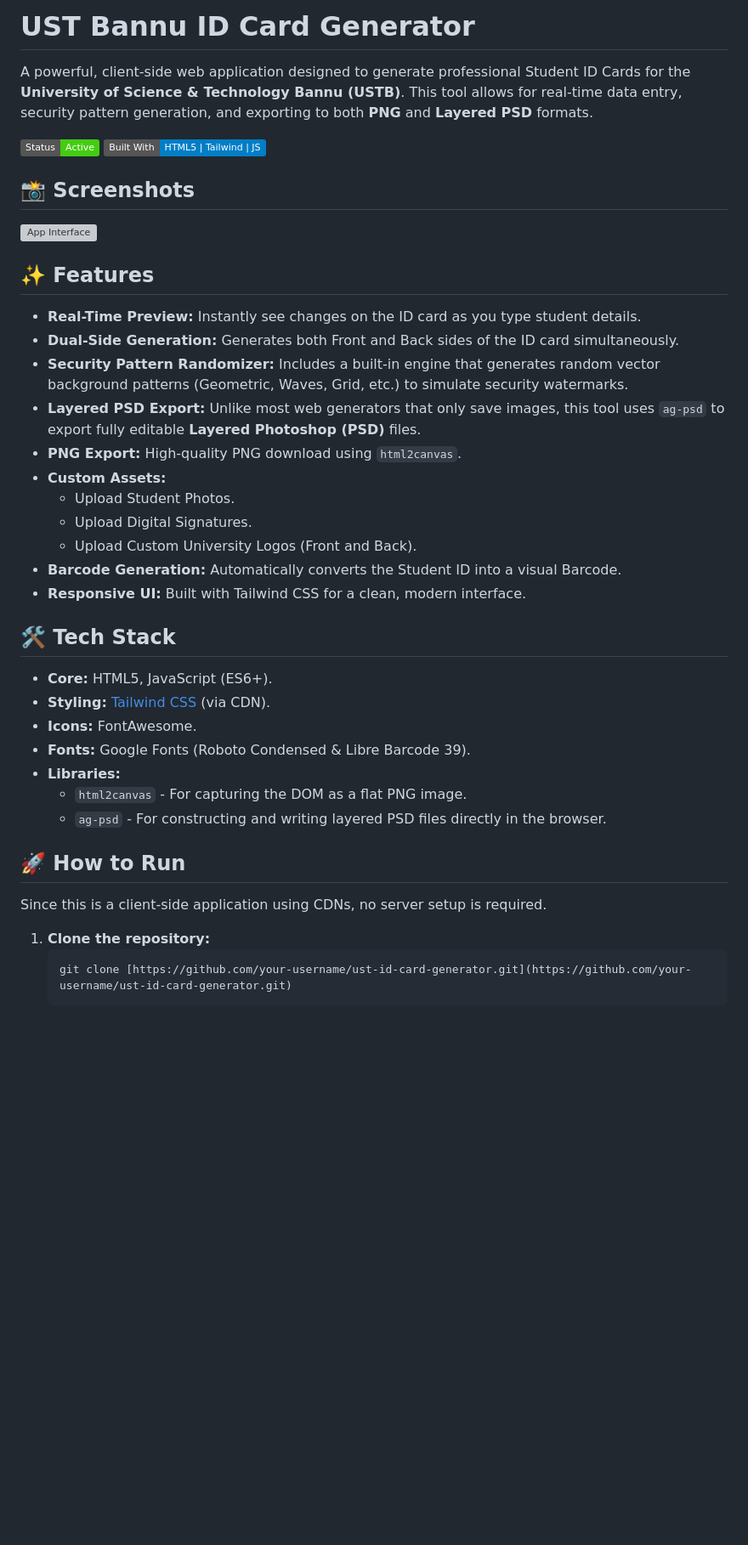
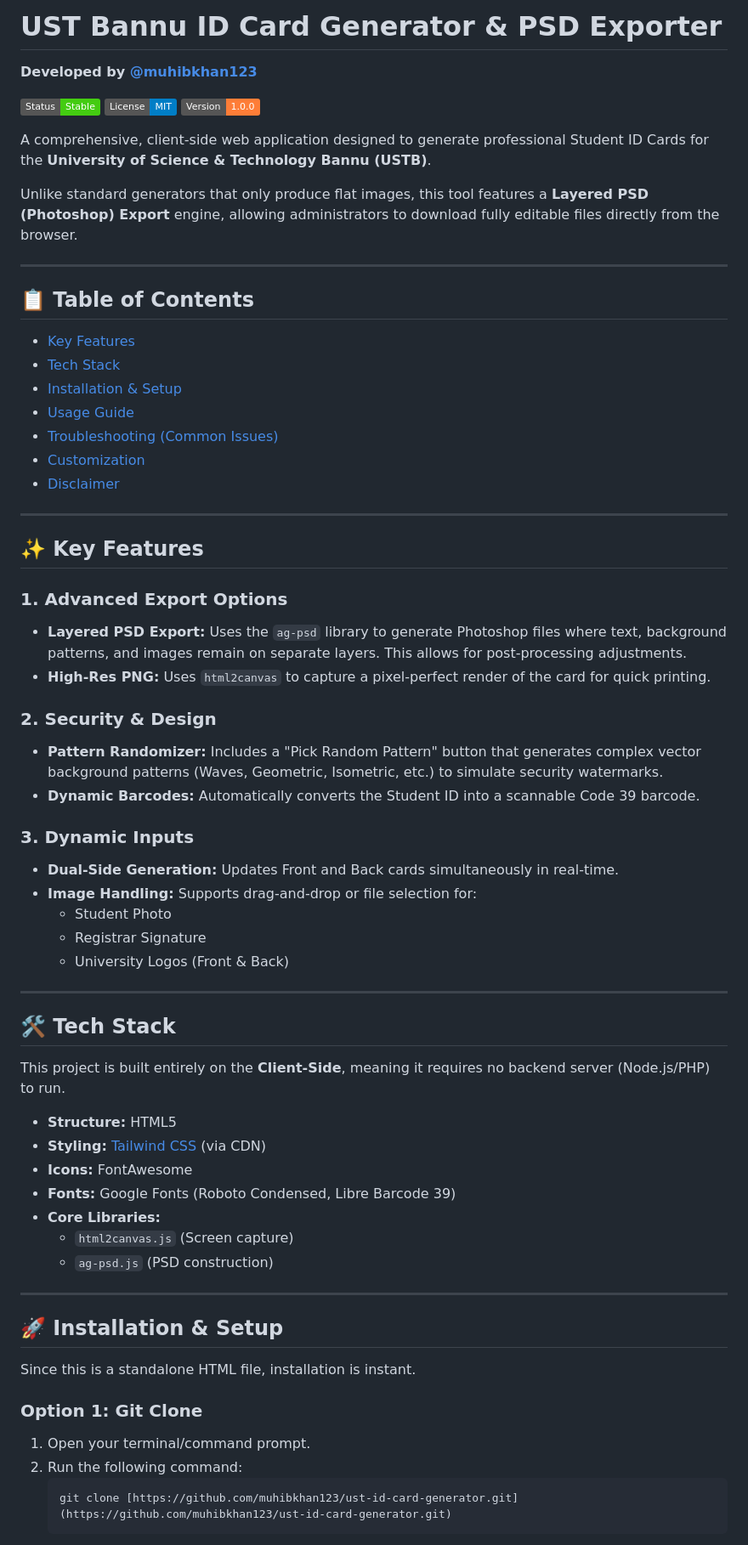
Before and after one commit to muhibkhan123/ust-bannu-id-generator, a Markdown page: README.md, the part around the change printed below. Shown: that part at 85% size. Rendered like a GitHub page; badges without logos; blank space fills up the shorter version; grey boxes are pictures that could not be loaded.

Commit message:
Enhance README with PSD Export and formatting
Updated README to include PSD export feature and improved formatting.

````diff
--- a/README.md
+++ b/README.md
@@ -1,43 +1,69 @@
-# UST Bannu ID Card Generator
+# UST Bannu ID Card Generator & PSD Exporter
 
-A powerful, client-side web application designed to generate professional Student ID Cards for the **University of Science & Technology Bannu (USTB)**. This tool allows for real-time data entry, security pattern generation, and exporting to both **PNG** and **Layered PSD** formats.
+**Developed by [@muhibkhan123](https://github.com/muhibkhan123)**
 
-![Project Status](https://img.shields.io/badge/Status-Active-success)
-![Tech Stack](https://img.shields.io/badge/Built%20With-HTML5%20%7C%20Tailwind%20%7C%20JS-blue)
+![Project Status](https://img.shields.io/badge/Status-Stable-success)
+![License](https://img.shields.io/badge/License-MIT-blue)
+![Version](https://img.shields.io/badge/Version-1.0.0-orange)
 
-## 📸 Screenshots
+A comprehensive, client-side web application designed to generate professional Student ID Cards for the **University of Science & Technology Bannu (USTB)**.
 
-![App Interface](https://via.placeholder.com/800x400?text=App+Interface+Screenshot)
+Unlike standard generators that only produce flat images, this tool features a **Layered PSD (Photoshop) Export** engine, allowing administrators to download fully editable files directly from the browser.
 
-## ✨ Features
+---
 
-* **Real-Time Preview:** Instantly see changes on the ID card as you type student details.
-* **Dual-Side Generation:** Generates both Front and Back sides of the ID card simultaneously.
-* **Security Pattern Randomizer:** Includes a built-in engine that generates random vector background patterns (Geometric, Waves, Grid, etc.) to simulate security watermarks.
-* **Layered PSD Export:** Unlike most web generators that only save images, this tool uses `ag-psd` to export fully editable **Layered Photoshop (PSD)** files.
-* **PNG Export:** High-quality PNG download using `html2canvas`.
-* **Custom Assets:**
-    * Upload Student Photos.
-    * Upload Digital Signatures.
-    * Upload Custom University Logos (Front and Back).
-* **Barcode Generation:** Automatically converts the Student ID into a visual Barcode.
-* **Responsive UI:** Built with Tailwind CSS for a clean, modern interface.
+## 📋 Table of Contents
 
-## 🛠️ Tech Stack
+- [Key Features](#-key-features)
+- [Tech Stack](#-tech-stack)
+- [Installation & Setup](#-installation--setup)
+- [Usage Guide](#-usage-guide)
+- [Troubleshooting (Common Issues)](#-troubleshooting-common-issues)
+- [Customization](#-customization-for-developers)
+- [Disclaimer](#-disclaimer)
 
-* **Core:** HTML5, JavaScript (ES6+).
-* **Styling:** [Tailwind CSS](https://tailwindcss.com/) (via CDN).
-* **Icons:** FontAwesome.
-* **Fonts:** Google Fonts (Roboto Condensed & Libre Barcode 39).
-* **Libraries:**
-    * `html2canvas` - For capturing the DOM as a flat PNG image.
-    * `ag-psd` - For constructing and writing layered PSD files directly in the browser.
+---
 
-## 🚀 How to Run
+## ✨ Key Features
 
-Since this is a client-side application using CDNs, no server setup is required.
+### 1. Advanced Export Options
+* **Layered PSD Export:** Uses the `ag-psd` library to generate Photoshop files where text, background patterns, and images remain on separate layers. This allows for post-processing adjustments.
+* **High-Res PNG:** Uses `html2canvas` to capture a pixel-perfect render of the card for quick printing.
 
-1.  **Clone the repository:**
+### 2. Security & Design
+* **Pattern Randomizer:** Includes a "Pick Random Pattern" button that generates complex vector background patterns (Waves, Geometric, Isometric, etc.) to simulate security watermarks.
+* **Dynamic Barcodes:** Automatically converts the Student ID into a scannable Code 39 barcode.
+
+### 3. Dynamic Inputs
+* **Dual-Side Generation:** Updates Front and Back cards simultaneously in real-time.
+* **Image Handling:** Supports drag-and-drop or file selection for:
+    * Student Photo
+    * Registrar Signature
+    * University Logos (Front & Back)
+
+---
+
+## 🛠 Tech Stack
+
+This project is built entirely on the **Client-Side**, meaning it requires no backend server (Node.js/PHP) to run.
+
+* **Structure:** HTML5
+* **Styling:** [Tailwind CSS](https://tailwindcss.com/) (via CDN)
+* **Icons:** FontAwesome
+* **Fonts:** Google Fonts (Roboto Condensed, Libre Barcode 39)
+* **Core Libraries:**
+    * `html2canvas.js` (Screen capture)
+    * `ag-psd.js` (PSD construction)
+
+---
+
+## 🚀 Installation & Setup
+
+Since this is a standalone HTML file, installation is instant.
+
+### Option 1: Git Clone
+1.  Open your terminal/command prompt.
+2.  Run the following command:
     ```bash
-    git clone [https://github.com/your-username/ust-id-card-generator.git](https://github.com/your-username/ust-id-card-generator.git)
+    git clone [https://github.com/muhibkhan123/ust-id-card-generator.git](https://github.com/muhibkhan123/ust-id-card-generator.git)
     ```
````
Also changed, not shown: other parts of README.md (+65 -18 lines).
